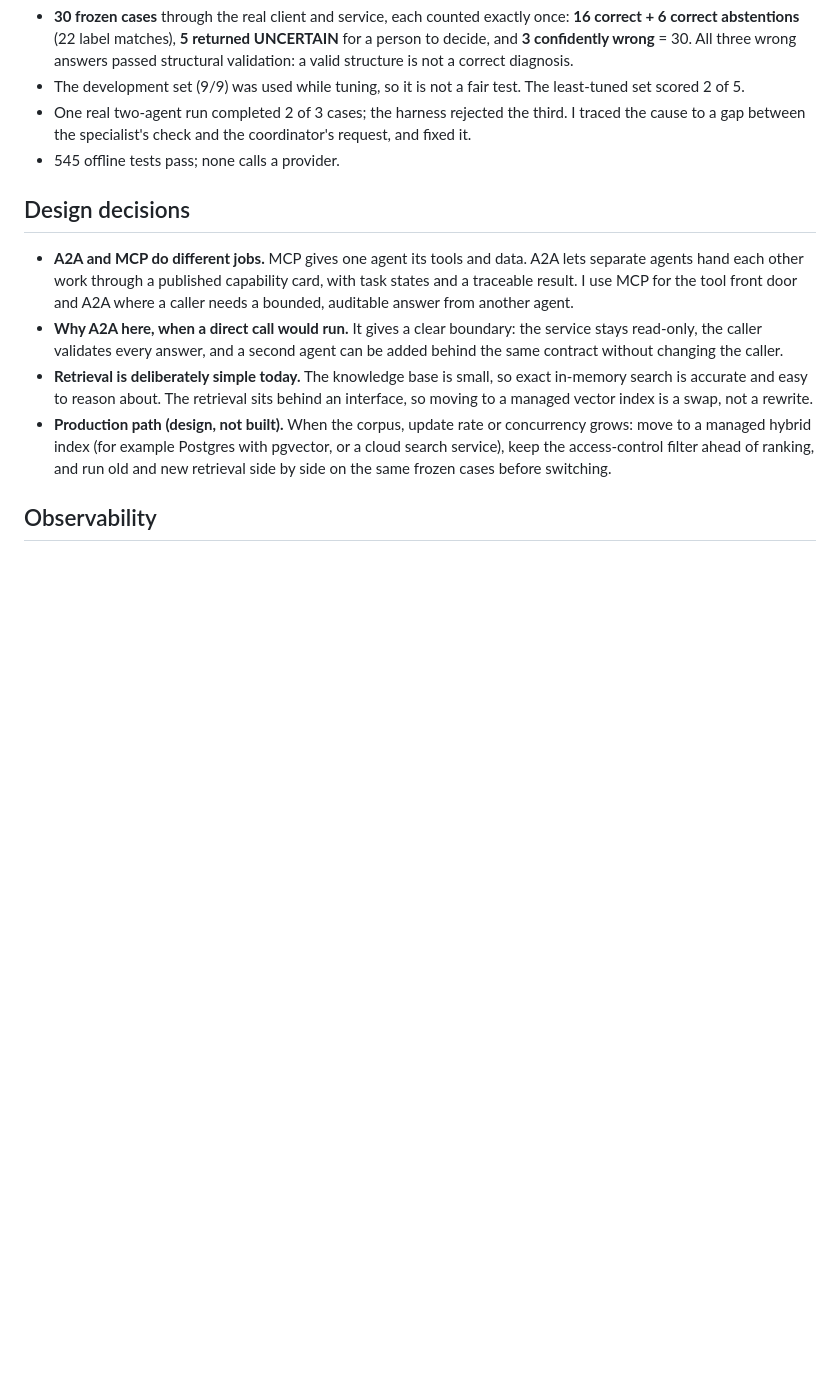
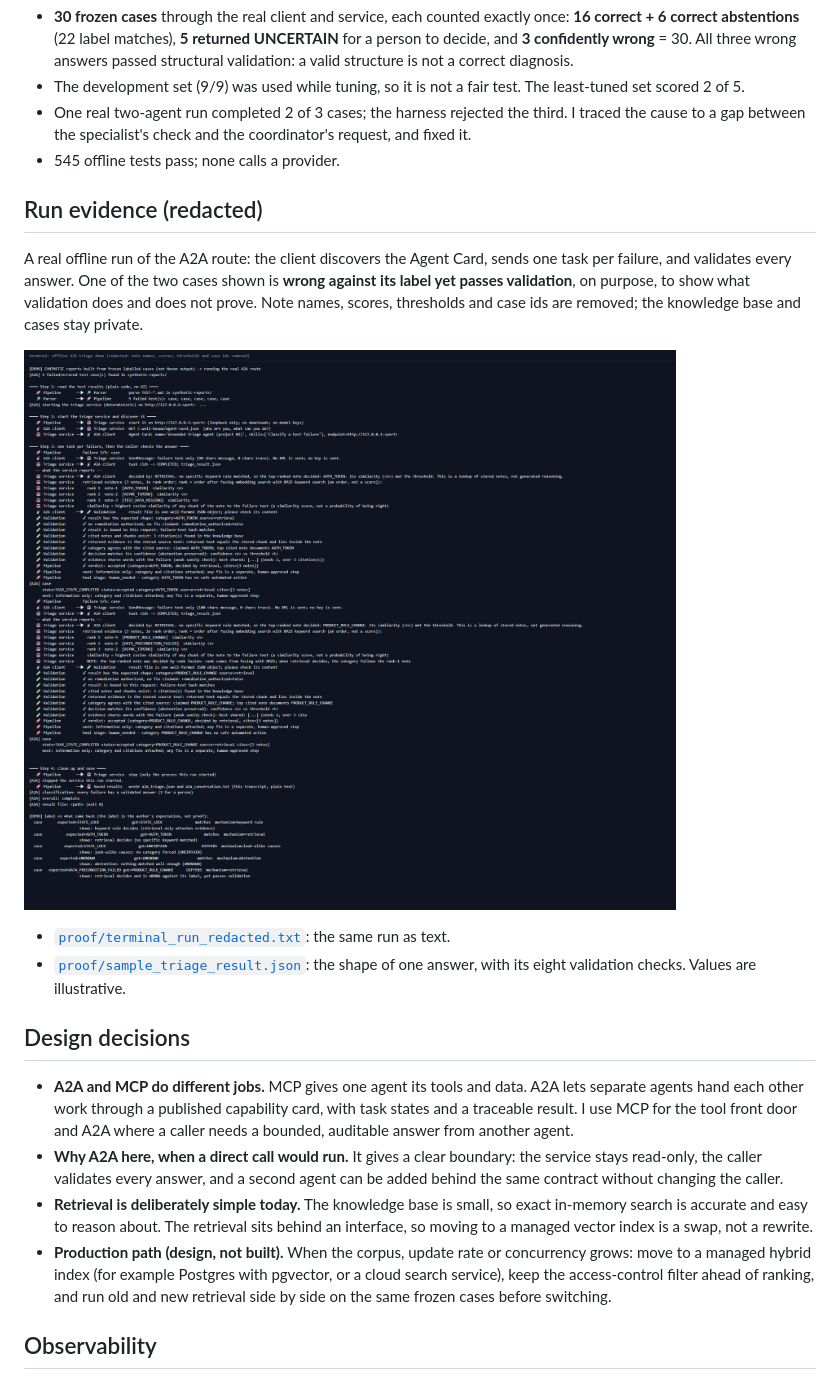
Before and after one commit to sumit001994/evidence-grounded-triage-agent, a Markdown page: README.md, the part around the change. Drawn GitHub-style; pictures changed too: proof/terminal_run.png (added); blank space fills up the shorter version.

Commit message:
Add redacted run evidence: terminal run, sample result and README section
Documentation only; the implementation remains private.

```diff
--- a/README.md
+++ b/README.md
@@ -155,6 +155,19 @@ Small, hand-labelled, **uncalibrated** sets. Not a benchmark.
   to a gap between the specialist's check and the coordinator's request, and fixed it.
 - 545 offline tests pass; none calls a provider.
 
+## Run evidence (redacted)
+
+A real offline run of the A2A route: the client discovers the Agent Card, sends one task per
+failure, and validates every answer. One of the two cases shown is **wrong against its label yet
+passes validation**, on purpose, to show what validation does and does not prove. Note names,
+scores, thresholds and case ids are removed; the knowledge base and cases stay private.
+
+![Redacted terminal run of the A2A triage demo](proof/terminal_run.png)
+
+- [`proof/terminal_run_redacted.txt`](proof/terminal_run_redacted.txt): the same run as text.
+- [`proof/sample_triage_result.json`](proof/sample_triage_result.json): the shape of one answer,
+  with its eight validation checks. Values are illustrative.
+
 ## Design decisions
 
 - **A2A and MCP do different jobs.** MCP gives one agent its tools and data. A2A lets separate
```
Also changed, not shown: 2 other files.
